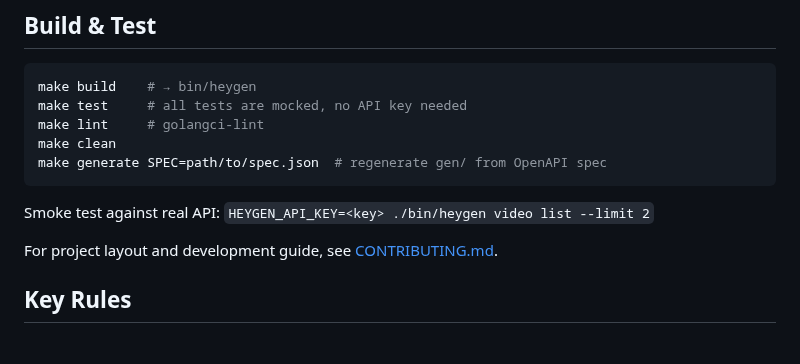
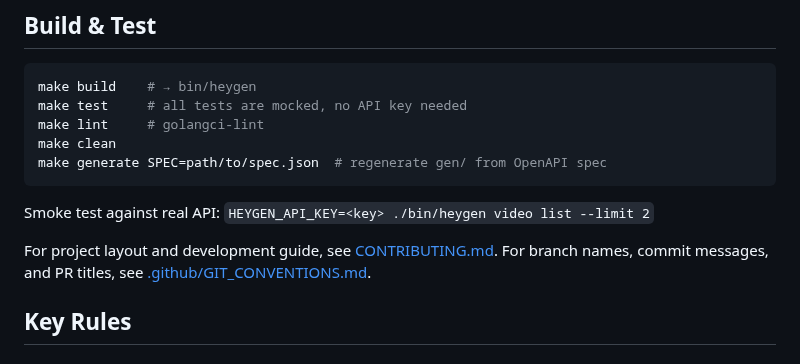
Before and after one commit to heygen-com/heygen-cli, a Markdown page: AGENTS.md, the part around the change. GitHub-like rendering.

Commit message:
docs: add git conventions reference to AGENTS.md
Without this, neither Claude Code (via @AGENTS.md) nor other
tools (reading AGENTS.md directly) surface branch/commit/PR
rules unless the agent separately opens GIT_CONVENTIONS.md.

Co-Authored-By: Claude Opus 4.6 (1M context) <noreply@anthropic.com>

```diff
--- a/AGENTS.md
+++ b/AGENTS.md
@@ -15,6 +15,7 @@ make generate SPEC=path/to/spec.json  # regenerate gen/ from OpenAPI spec
 Smoke test against real API: `HEYGEN_API_KEY=<key> ./bin/heygen video list --limit 2`
 
 For project layout and development guide, see [CONTRIBUTING.md](./CONTRIBUTING.md).
+For branch names, commit messages, and PR titles, see [.github/GIT_CONVENTIONS.md](.github/GIT_CONVENTIONS.md).
 
 ## Key Rules
 
```
